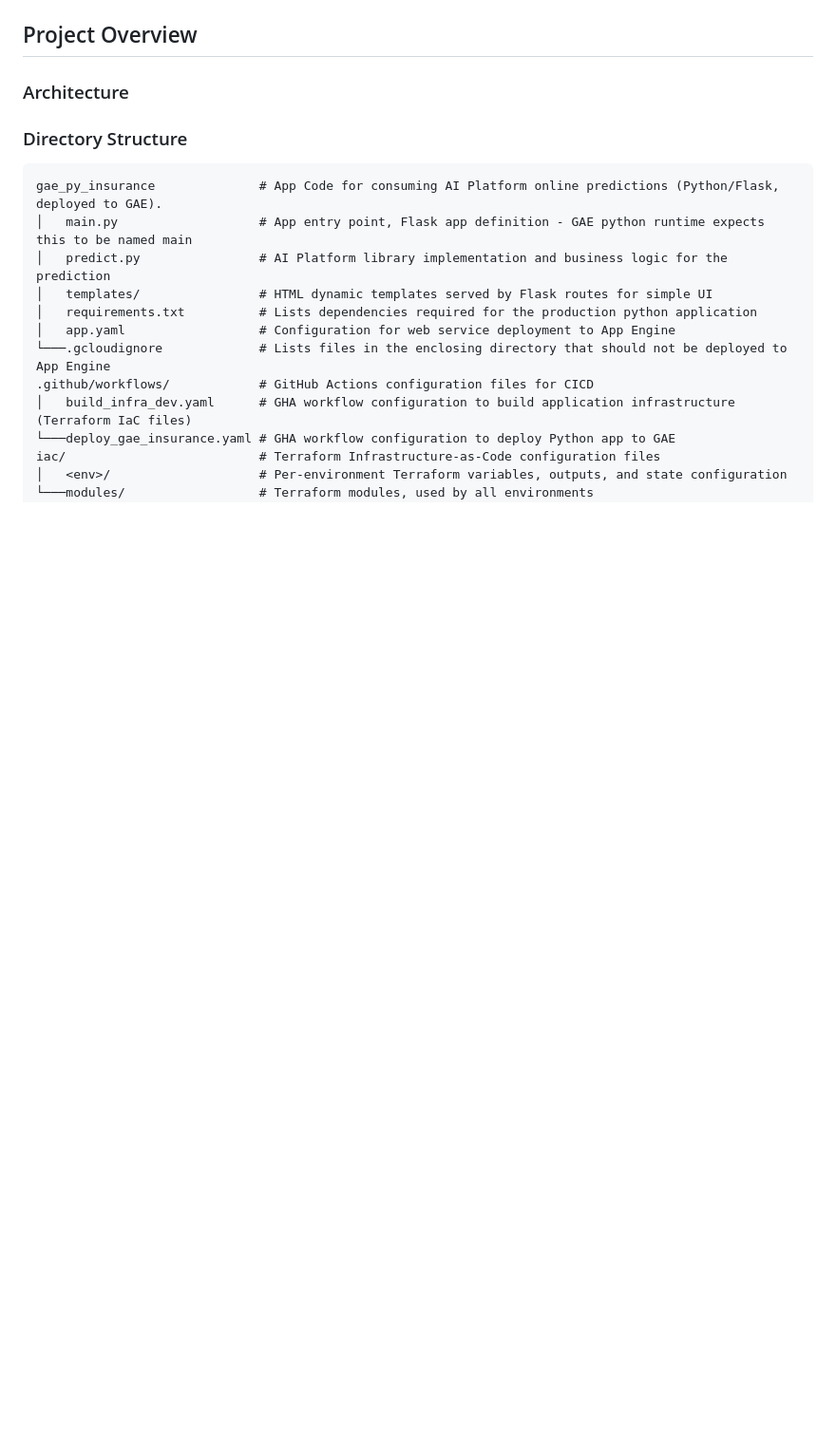
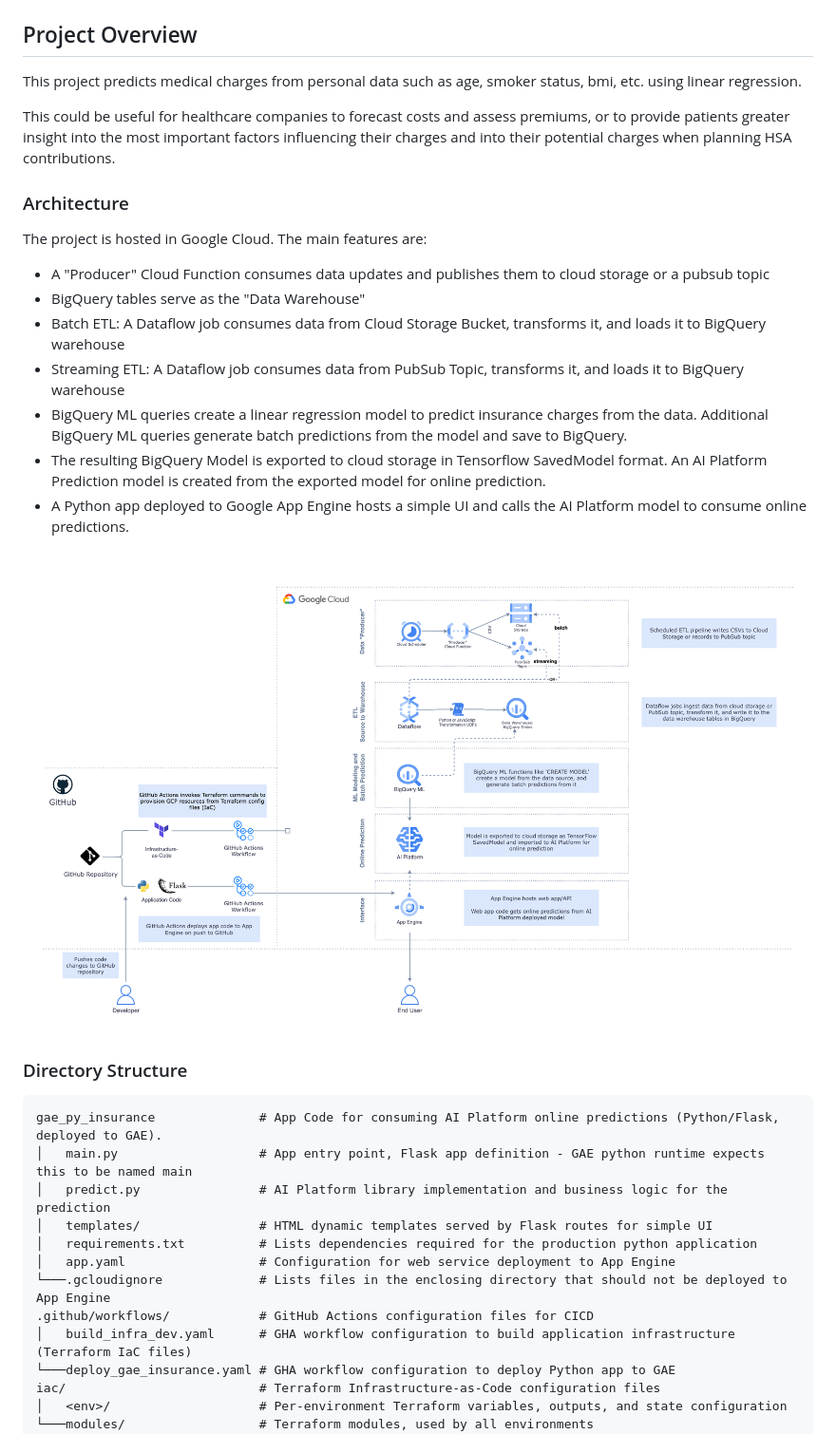
Before and after one commit to cecolby11/msds-498-capstone, a Markdown page: README.md, the part around the change printed below. Shown: that part at 95% size. Drawn GitHub-style; pictures changed too: MSDS-498-architecture.png (added); blank space fills up the shorter version.

````diff
--- a/README.md
+++ b/README.md
@@ -2,9 +5,22 @@
 
 ## Project Overview
 
+This project predicts medical charges from personal data such as age, smoker status, bmi, etc. using linear regression.
+
+This could be useful for healthcare companies to forecast costs and assess premiums, or to provide patients greater insight into the most important factors influencing their charges and into their potential charges when planning HSA contributions.
+
 ### Architecture
 
+The project is hosted in Google Cloud. The main features are:
+- A "Producer" Cloud Function consumes data updates and publishes them to cloud storage or a pubsub topic
+- BigQuery tables serve as the "Data Warehouse"
+- Batch ETL: A Dataflow job consumes data from Cloud Storage Bucket, transforms it, and loads it to BigQuery warehouse
+- Streaming ETL: A Dataflow job consumes data from PubSub Topic, transforms it, and loads it to BigQuery warehouse
+- BigQuery ML queries create a linear regression model to predict insurance charges from the data. Additional BigQuery ML queries generate batch predictions from the model and save to BigQuery.
+- The resulting BigQuery Model is exported to cloud storage in Tensorflow SavedModel format. An AI Platform Prediction model is created from the exported model for online prediction.
+- A Python app deployed to Google App Engine hosts a simple UI and calls the AI Platform model to consume online predictions.
 
+![Architecture Diagram](./MSDS-498-architecture.png?raw=true "Architecture Diagram")
 
 ### Directory Structure
 ```
````
Also changed, not shown: other parts of README.md (+42 -2 lines).
